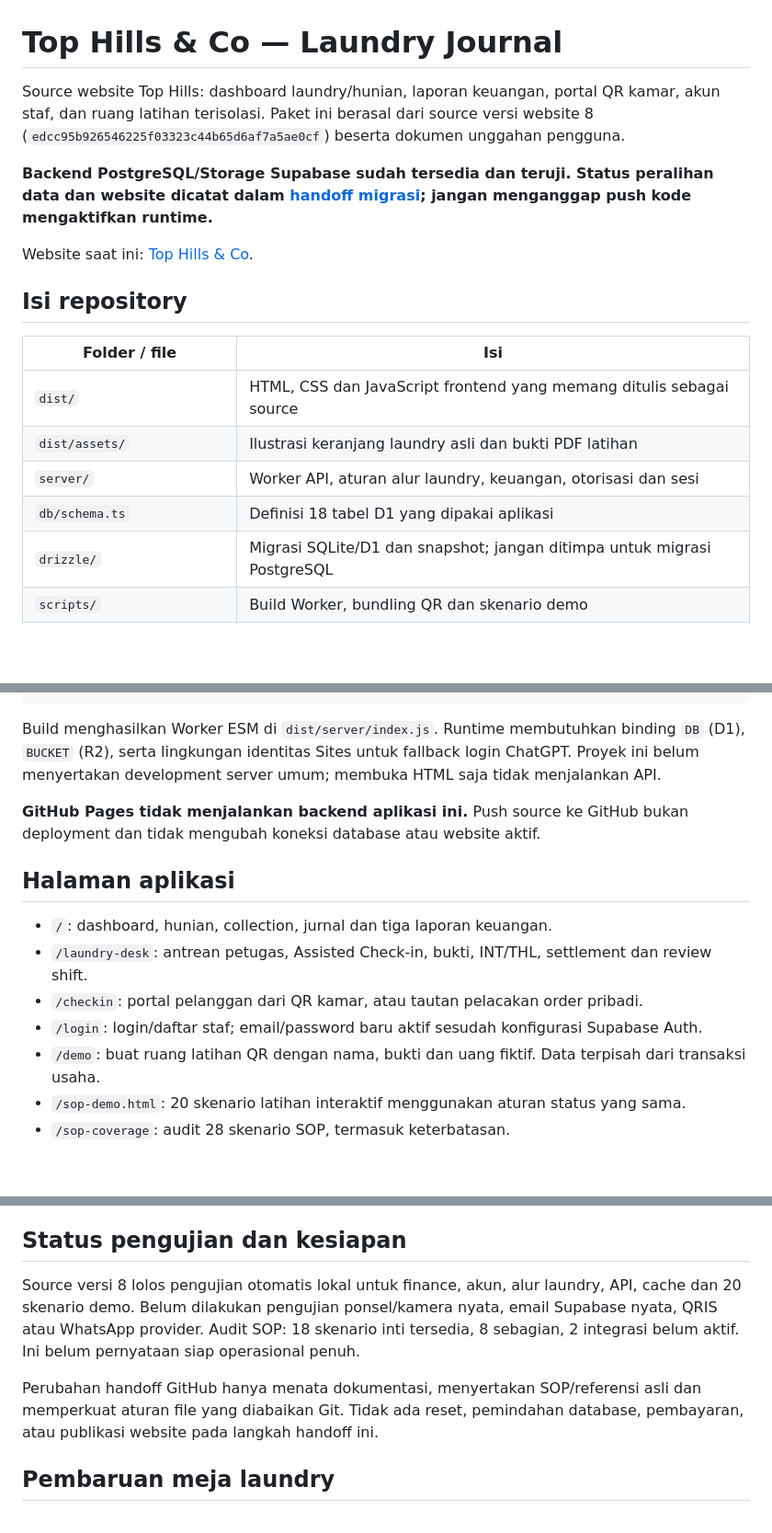
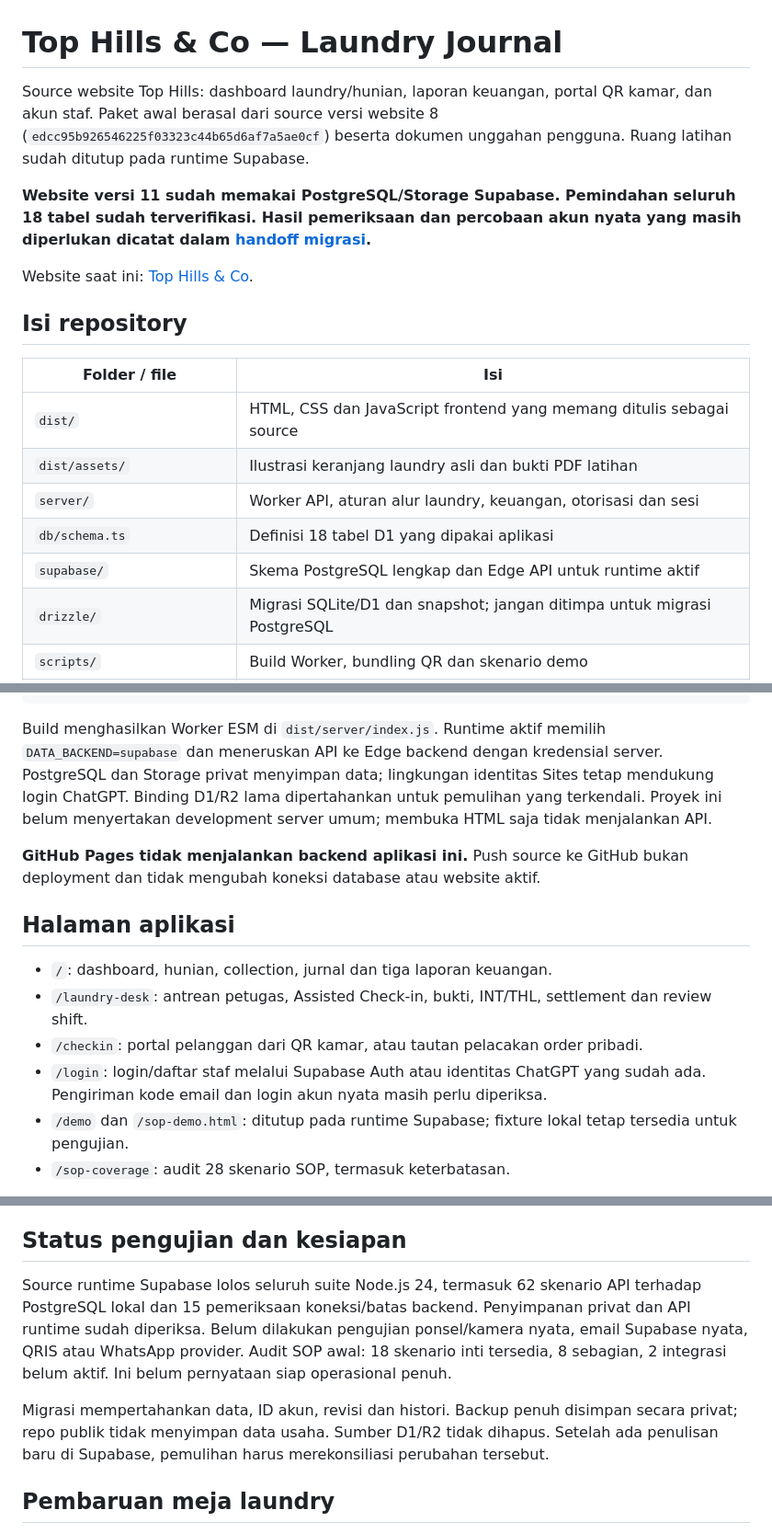
Before and after one commit to Oksana3301/TOPHILLSLAUNDRYJOURNAL, a Markdown page: README.md, 3 parts joined by grey strips. Shown at 92% size. Rendered like a GitHub page; blank space fills up the shorter version.

Commit message:
docs: record verified Supabase cutover and account trial limits

````diff
--- a/README.md
+++ b/README.md
@@ -1,8 +1,8 @@
 # Top Hills & Co — Laundry Journal
 
-Source website Top Hills: dashboard laundry/hunian, laporan keuangan, portal QR kamar, akun staf, dan ruang latihan terisolasi. Paket ini berasal dari source versi website 8 (`edcc95b926546225f03323c44b65d6af7a5ae0cf`) beserta dokumen unggahan pengguna.
+Source website Top Hills: dashboard laundry/hunian, laporan keuangan, portal QR kamar, dan akun staf. Paket awal berasal dari source versi website 8 (`edcc95b926546225f03323c44b65d6af7a5ae0cf`) beserta dokumen unggahan pengguna. Ruang latihan sudah ditutup pada runtime Supabase.
 
-**Backend PostgreSQL/Storage Supabase sudah tersedia dan teruji. Status peralihan data dan website dicatat dalam [handoff migrasi](docs/supabase/MIGRATION-HANDOFF.md); jangan menganggap push kode mengaktifkan runtime.**
+**Website versi 11 sudah memakai PostgreSQL/Storage Supabase. Pemindahan seluruh 18 tabel sudah terverifikasi. Hasil pemeriksaan dan percobaan akun nyata yang masih diperlukan dicatat dalam [handoff migrasi](docs/supabase/MIGRATION-HANDOFF.md).**
 
 Website saat ini: [Top Hills & Co](https://top-hills-co-journal.atikadewi.chatgpt.site).
 
@@ -14,6 +14,7 @@ Website saat ini: [Top Hills & Co](https://top-hills-co-journal.atikadewi.chatgp
 | `dist/assets/` | Ilustrasi keranjang laundry asli dan bukti PDF latihan |
 | `server/` | Worker API, aturan alur laundry, keuangan, otorisasi dan sesi |
 | `db/schema.ts` | Definisi 18 tabel D1 yang dipakai aplikasi |
+| `supabase/` | Skema PostgreSQL lengkap dan Edge API untuk runtime aktif |
 | `drizzle/` | Migrasi SQLite/D1 dan snapshot; jangan ditimpa untuk migrasi PostgreSQL |
 | `scripts/` | Build Worker, bundling QR dan skenario demo |
 | `tests/` | Pengujian alur, API, finance, akun dan demo |
@@ -47,7 +48,7 @@ npm run test:postgres
 node --test tests/cache-tests.mjs
 ```
 
-Build menghasilkan Worker ESM di `dist/server/index.js`. Runtime membutuhkan binding `DB` (D1), `BUCKET` (R2), serta lingkungan identitas Sites untuk fallback login ChatGPT. Proyek ini belum menyertakan development server umum; membuka HTML saja tidak menjalankan API.
+Build menghasilkan Worker ESM di `dist/server/index.js`. Runtime aktif memilih `DATA_BACKEND=supabase` dan meneruskan API ke Edge backend dengan kredensial server. PostgreSQL dan Storage privat menyimpan data; lingkungan identitas Sites tetap mendukung login ChatGPT. Binding D1/R2 lama dipertahankan untuk pemulihan yang terkendali. Proyek ini belum menyertakan development server umum; membuka HTML saja tidak menjalankan API.
 
 **GitHub Pages tidak menjalankan backend aplikasi ini.** Push source ke GitHub bukan deployment dan tidak mengubah koneksi database atau website aktif.
 
@@ -56,9 +57,8 @@ Build menghasilkan Worker ESM di `dist/server/index.js`. Runtime membutuhkan bin
 - `/`: dashboard, hunian, collection, jurnal dan tiga laporan keuangan.
 - `/laundry-desk`: antrean petugas, Assisted Check-in, bukti, INT/THL, settlement dan review shift.
 - `/checkin`: portal pelanggan dari QR kamar, atau tautan pelacakan order pribadi.
-- `/login`: login/daftar staf; email/password baru aktif sesudah konfigurasi Supabase Auth.
-- `/demo`: buat ruang latihan QR dengan nama, bukti dan uang fiktif. Data terpisah dari transaksi usaha.
-- `/sop-demo.html`: 20 skenario latihan interaktif menggunakan aturan status yang sama.
+- `/login`: login/daftar staf melalui Supabase Auth atau identitas ChatGPT yang sudah ada. Pengiriman kode email dan login akun nyata masih perlu diperiksa.
+- `/demo` dan `/sop-demo.html`: ditutup pada runtime Supabase; fixture lokal tetap tersedia untuk pengujian.
 - `/sop-coverage`: audit 28 skenario SOP, termasuk keterbatasan.
 
 Tidak ada database operasional, dump akun, file bukti customer, `.env`, key, token sesi, atau QR kamar aktif yang diekspor dalam paket ini. Kredensial yang tampak pada test/demo adalah fixture fiktif, bukan kredensial produksi.
@@ -77,9 +77,9 @@ Saat berpindah host, jangan mempercayai header `oai-authenticated-user-*` dari i
 
 ## Status pengujian dan kesiapan
 
-Source versi 8 lolos pengujian otomatis lokal untuk finance, akun, alur laundry, API, cache dan 20 skenario demo. Belum dilakukan pengujian ponsel/kamera nyata, email Supabase nyata, QRIS atau WhatsApp provider. Audit SOP: 18 skenario inti tersedia, 8 sebagian, 2 integrasi belum aktif. Ini belum pernyataan siap operasional penuh.
+Source runtime Supabase lolos seluruh suite Node.js 24, termasuk 62 skenario API terhadap PostgreSQL lokal dan 15 pemeriksaan koneksi/batas backend. Penyimpanan privat dan API runtime sudah diperiksa. Belum dilakukan pengujian ponsel/kamera nyata, email Supabase nyata, QRIS atau WhatsApp provider. Audit SOP awal: 18 skenario inti tersedia, 8 sebagian, 2 integrasi belum aktif. Ini belum pernyataan siap operasional penuh.
 
-Perubahan handoff GitHub hanya menata dokumentasi, menyertakan SOP/referensi asli dan memperkuat aturan file yang diabaikan Git. Tidak ada reset, pemindahan database, pembayaran, atau publikasi website pada langkah handoff ini.
+Migrasi mempertahankan data, ID akun, revisi dan histori. Backup penuh disimpan secara privat; repo publik tidak menyimpan data usaha. Sumber D1/R2 tidak dihapus. Setelah ada penulisan baru di Supabase, pemulihan harus merekonsiliasi perubahan tersebut.
 
 ## Pembaruan meja laundry
 
````
Also changed, not shown: AUTH-SETUP.md (+6 -6 lines), docs/supabase/MIGRATION-HANDOFF.md (+12 -4 lines).
